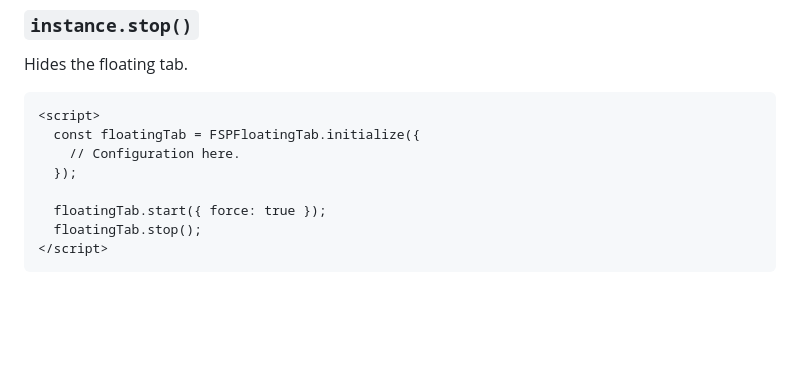
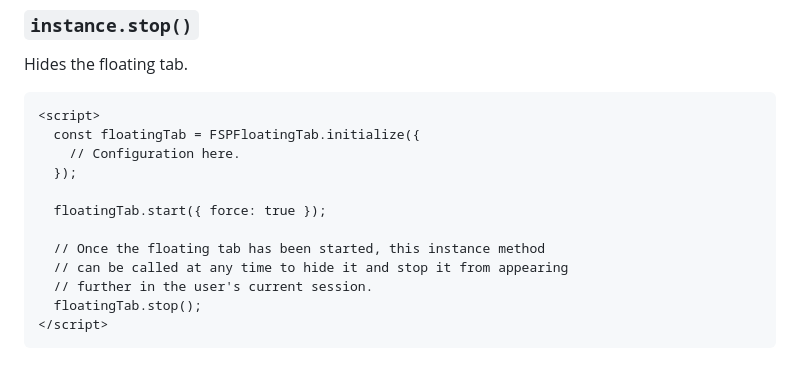
Before and after one commit to 4site-interactive-studios/social-proof-floating-tab, a Markdown page: README.md, the part around the change. Drawn GitHub-style; blank space fills up the shorter version.

Commit message:
Add note on `stop()`.

````diff
--- a/README.md
+++ b/README.md
@@ -120,6 +120,10 @@ Hides the floating tab.
   });
 
   floatingTab.start({ force: true });
+
+  // Once the floating tab has been started, this instance method
+  // can be called at any time to hide it and stop it from appearing
+  // further in the user's current session.
   floatingTab.stop();
 </script>
 ```
````
